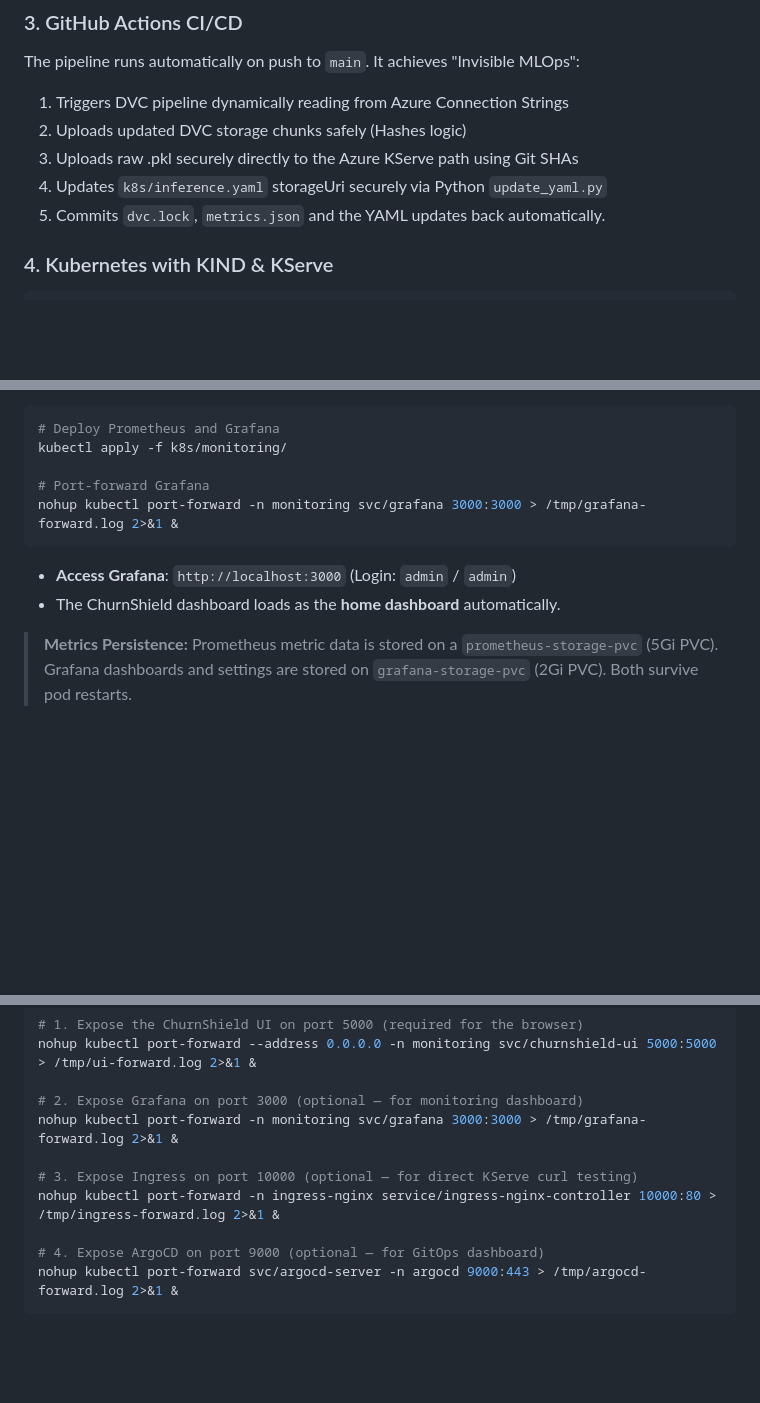
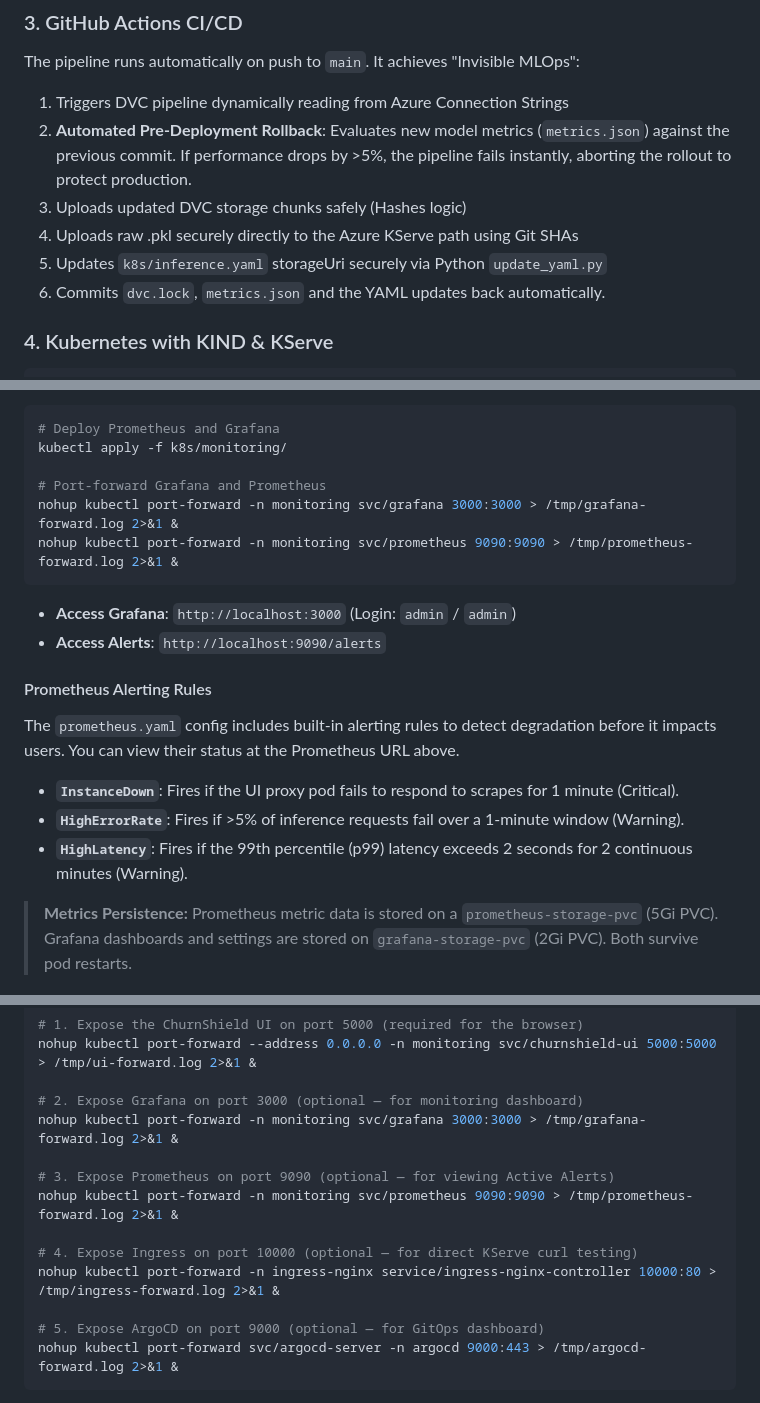
Before and after one commit to tejascelsys/Realtime-MLOps-Project, a Markdown page: README.md, 3 parts joined by grey strips. GitHub-like rendering; blank space fills up the shorter version.

````diff
--- a/README.md
+++ b/README.md
@@ -230,10 +230,11 @@ git push origin main
 
 The pipeline runs automatically on push to `main`. It achieves "Invisible MLOps":
 1. Triggers DVC pipeline dynamically reading from Azure Connection Strings
-2. Uploads updated DVC storage chunks safely (Hashes logic)
-3. Uploads raw .pkl securely directly to the Azure KServe path using Git SHAs
-4. Updates `k8s/inference.yaml` storageUri securely via Python `update_yaml.py`
-5. Commits `dvc.lock`, `metrics.json` and the YAML updates back automatically.
+2. **Automated Pre-Deployment Rollback**: Evaluates new model metrics (`metrics.json`) against the previous commit. If performance drops by >5%, the pipeline fails instantly, aborting the rollout to protect production.
+3. Uploads updated DVC storage chunks safely (Hashes logic)
+4. Uploads raw .pkl securely directly to the Azure KServe path using Git SHAs
+5. Updates `k8s/inference.yaml` storageUri securely via Python `update_yaml.py`
+6. Commits `dvc.lock`, `metrics.json` and the YAML updates back automatically.
 
 ### 4. Kubernetes with KIND & KServe
 
@@ -443,11 +444,18 @@ The pre-built dashboard (`grafana-dashboard-churnshield` ConfigMap in `grafana.y
 # Deploy Prometheus and Grafana
 kubectl apply -f k8s/monitoring/
 
-# Port-forward Grafana
+# Port-forward Grafana and Prometheus
 nohup kubectl port-forward -n monitoring svc/grafana 3000:3000 > /tmp/grafana-forward.log 2>&1 &
+nohup kubectl port-forward -n monitoring svc/prometheus 9090:9090 > /tmp/prometheus-forward.log 2>&1 &
 ```
 - **Access Grafana**: `http://localhost:3000` (Login: `admin` / `admin`)
-- The ChurnShield dashboard loads as the **home dashboard** automatically.
+- **Access Alerts**: `http://localhost:9090/alerts`
+
+#### Prometheus Alerting Rules
+The `prometheus.yaml` config includes built-in alerting rules to detect degradation before it impacts users. You can view their status at the Prometheus URL above.
+* **`InstanceDown`**: Fires if the UI proxy pod fails to respond to scrapes for 1 minute (Critical).
+* **`HighErrorRate`**: Fires if >5% of inference requests fail over a 1-minute window (Warning).
+* **`HighLatency`**: Fires if the 99th percentile (p99) latency exceeds 2 seconds for 2 continuous minutes (Warning).
 
 > **Metrics Persistence:** Prometheus metric data is stored on a `prometheus-storage-pvc` (5Gi PVC). Grafana dashboards and settings are stored on `grafana-storage-pvc` (2Gi PVC). Both survive pod restarts.
 
@@ -591,10 +599,13 @@ nohup kubectl port-forward --address 0.0.0.0 -n monitoring svc/churnshield-ui 50
 # 2. Expose Grafana on port 3000 (optional — for monitoring dashboard)
 nohup kubectl port-forward -n monitoring svc/grafana 3000:3000 > /tmp/grafana-forward.log 2>&1 &
 
-# 3. Expose Ingress on port 10000 (optional — for direct KServe curl testing)
+# 3. Expose Prometheus on port 9090 (optional — for viewing Active Alerts)
+nohup kubectl port-forward -n monitoring svc/prometheus 9090:9090 > /tmp/prometheus-forward.log 2>&1 &
+
+# 4. Expose Ingress on port 10000 (optional — for direct KServe curl testing)
 nohup kubectl port-forward -n ingress-nginx service/ingress-nginx-controller 10000:80 > /tmp/ingress-forward.log 2>&1 &
 
-# 4. Expose ArgoCD on port 9000 (optional — for GitOps dashboard)
+# 5. Expose ArgoCD on port 9000 (optional — for GitOps dashboard)
 nohup kubectl port-forward svc/argocd-server -n argocd 9000:443 > /tmp/argocd-forward.log 2>&1 &
 ```
 
````
Also changed, not shown: other parts of README.md (+1 -1 lines).
